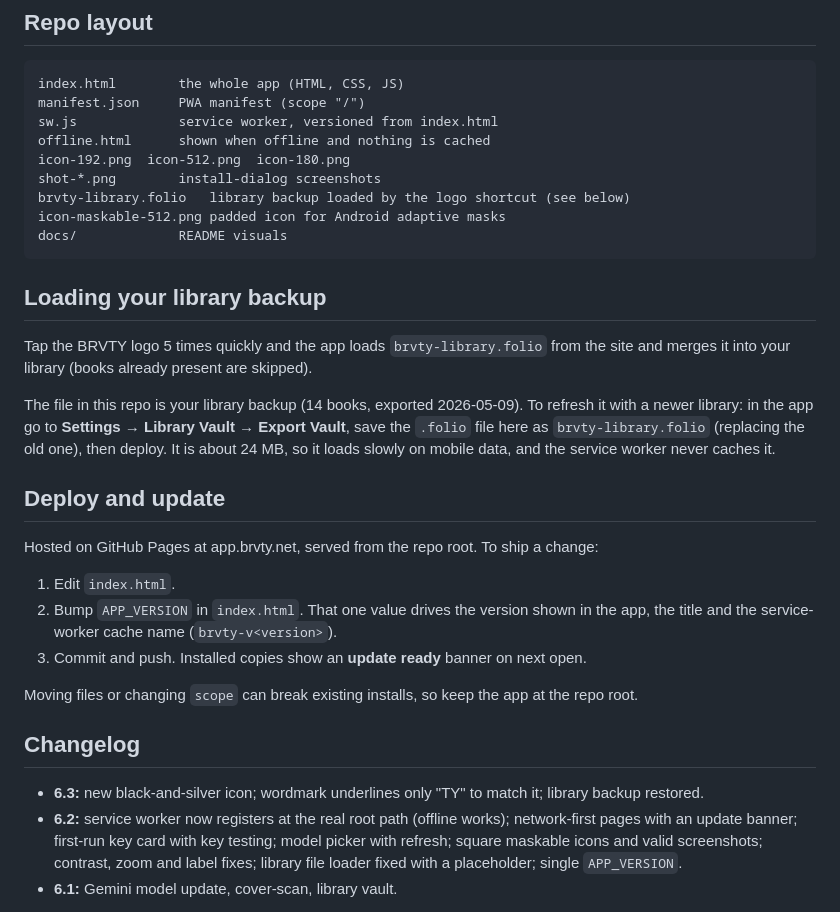
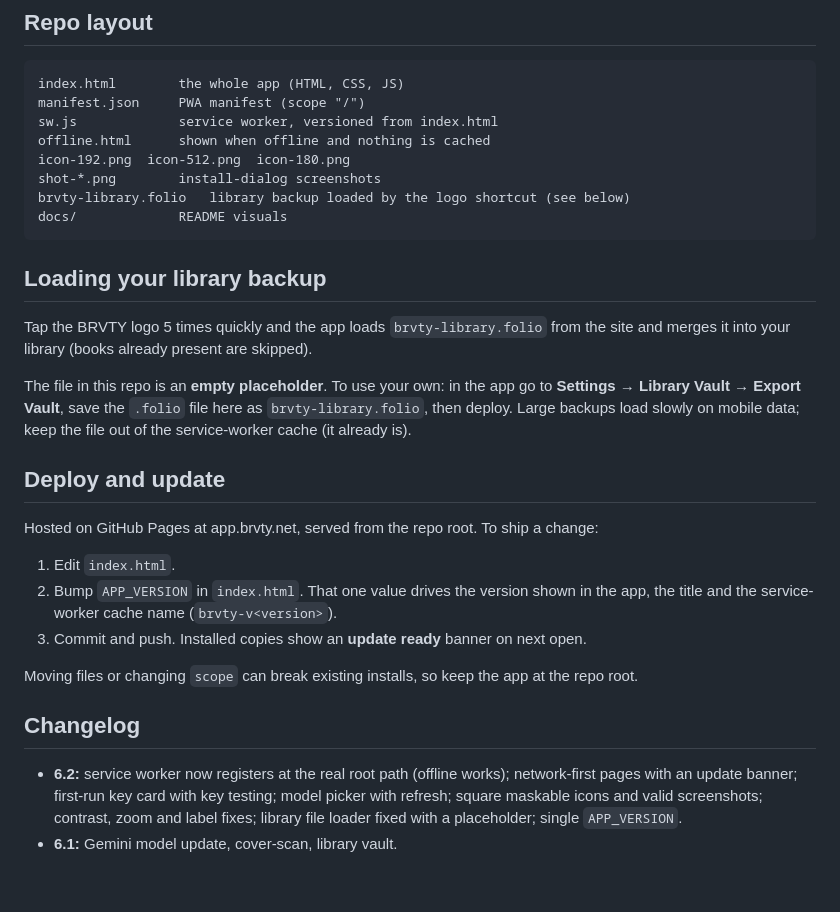
Before and after one commit to johnlaz/brvty-landing, a Markdown page: README.md, the part around the change. Rendered like a GitHub page; blank space fills up the shorter version.

````diff
--- a/README.md
+++ b/README.md
@@ -54,7 +54,6 @@ offline.html      shown when offline and nothing is cached
 icon-192.png  icon-512.png  icon-180.png
 shot-*.png        install-dialog screenshots
 brvty-library.folio   library backup loaded by the logo shortcut (see below)
-icon-maskable-512.png padded icon for Android adaptive masks
 docs/             README visuals
 ```
 
@@ -62,7 +61,7 @@ docs/             README visuals
 
 Tap the BRVTY logo 5 times quickly and the app loads `brvty-library.folio` from the site and merges it into your library (books already present are skipped).
 
-The file in this repo is your library backup (14 books, exported 2026-05-09). To refresh it with a newer library: in the app go to **Settings → Library Vault → Export Vault**, save the `.folio` file here as `brvty-library.folio` (replacing the old one), then deploy. It is about 24 MB, so it loads slowly on mobile data, and the service worker never caches it.
+The file in this repo is an **empty placeholder**. To use your own: in the app go to **Settings → Library Vault → Export Vault**, save the `.folio` file here as `brvty-library.folio`, then deploy. Large backups load slowly on mobile data; keep the file out of the service-worker cache (it already is).
 
 ## Deploy and update
 
@@ -76,7 +75,6 @@ Moving files or changing `scope` can break existing installs, so keep the app at
 
 ## Changelog
 
-- **6.3:** new black-and-silver icon; wordmark underlines only "TY" to match it; library backup restored.
 - **6.2:** service worker now registers at the real root path (offline works); network-first pages with an update banner; first-run key card with key testing; model picker with refresh; square maskable icons and valid screenshots; contrast, zoom and label fixes; library file loader fixed with a placeholder; single `APP_VERSION`.
 - **6.1:** Gemini model update, cover-scan, library vault.
 
````
